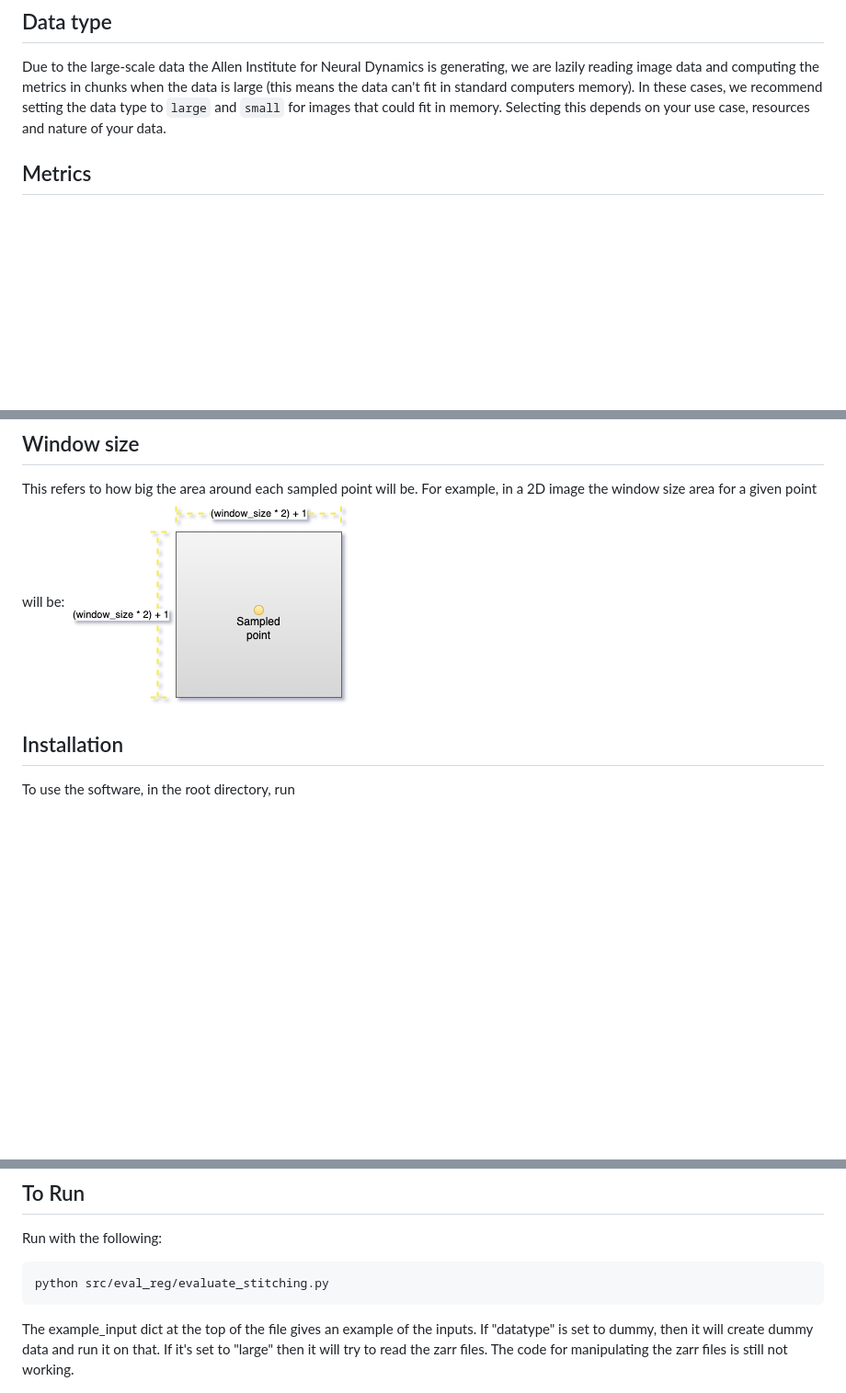
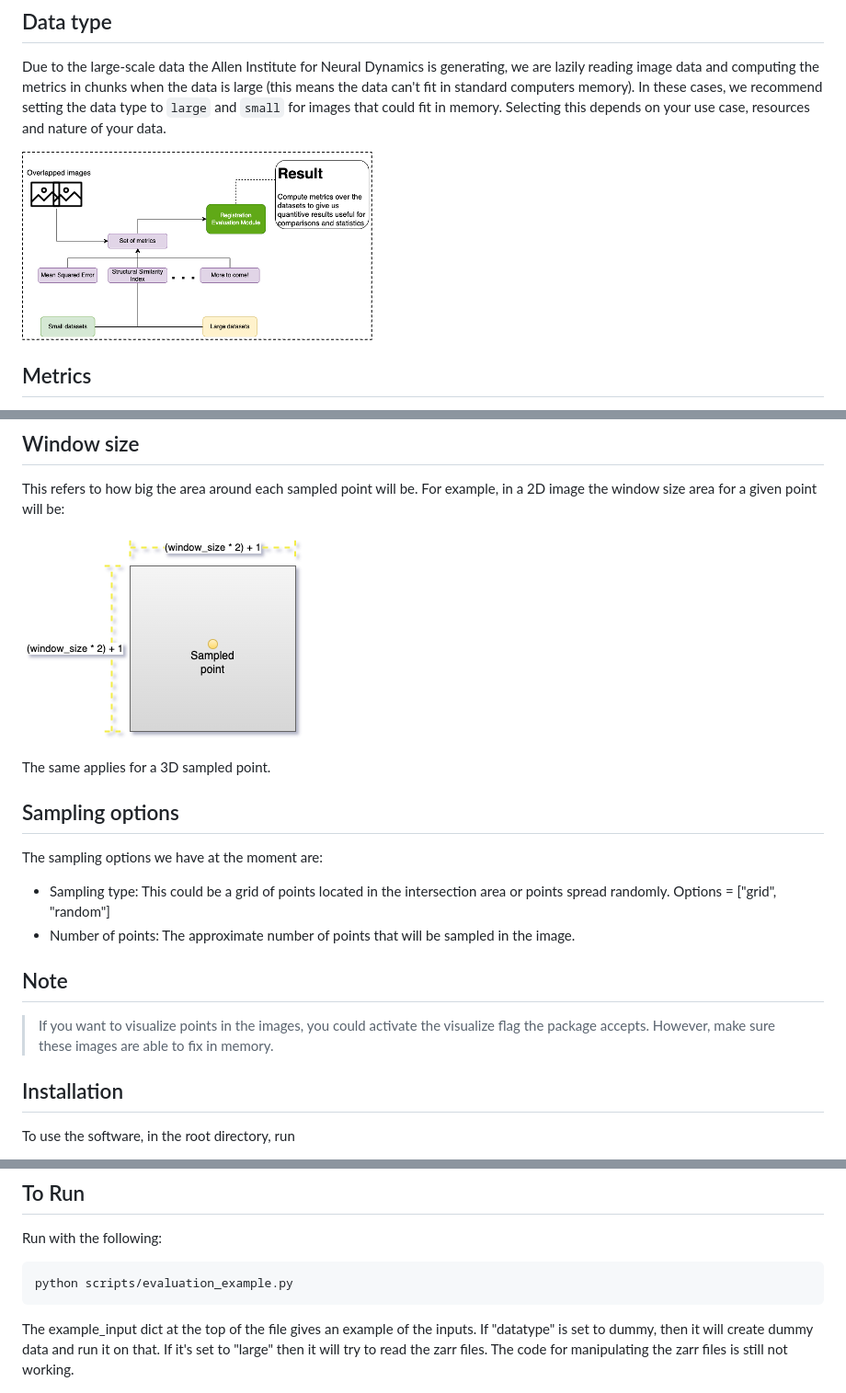
Before and after one commit to AllenNeuralDynamics/aind-registration_evaluation, a Markdown page: README.md, 3 parts joined by grey strips. Shown at 92% size. Rendered like a GitHub page; pictures changed too: images/diagram_evaluation.png (added); blank space fills up the shorter version.

Commit message:
adding new images and improving documentation

````diff
--- a/README.md
+++ b/README.md
@@ -16,5 +18,7 @@ The input vales are:
 ## Data type
 Due to the large-scale data the Allen Institute for Neural Dynamics is generating, we are lazily reading image data and computing the metrics in chunks when the data is large (this means the data can't fit in standard computers memory). In these cases, we recommend setting the data type to `large` and `small` for images that could fit in memory. Selecting this depends on your use case, resources and nature of your data.
+
+![DataType](https://github.com/AllenNeuralDynamics/aind-registration_evaluation/blob/main/images/diagram_evaluation.png?raw=true)
 
 ## Metrics
 We have the most common computer vision metrics to evaluate images. Here, we include the following metrics:
@@ -52,7 +56,18 @@ $$\begin{bmatrix}
 
 ## Window size
 This refers to how big the area around each sampled point will be. For example, in a 2D image the window size area for a given point will be:
+
 ![PointWindowSize](https://github.com/AllenNeuralDynamics/aind-registration_evaluation/blob/main/images/point_window_size.png?raw=true)
+
+The same applies for a 3D sampled point.
+
+## Sampling options
+The sampling options we have at the moment are:
+- Sampling type: This could be a grid of points located in the intersection area or points spread randomly. Options = ["grid", "random"]
+- Number of points: The approximate number of points that will be sampled in the image.
+
+## Note
+> If you want to visualize points in the images, you could activate the visualize flag the package accepts. However, make sure these images are able to fix in memory.
 
 ## Installation
 To use the software, in the root directory, run
@@ -69,7 +84,7 @@ pip install -e .[dev]
 Run with the following:
 
 ```
-python src/eval_reg/evaluate_stitching.py
+python scripts/evaluation_example.py
 ```
 
 The example_input dict at the top of the file gives an example of the inputs. If "datatype" is set to dummy, then it will create dummy data and run it on that. If it's set to "large" then it will try to read the zarr files. The code for manipulating the zarr files is still not working.
````
Also changed, not shown: other parts of README.md (+2 -0 lines), 4 other files.
